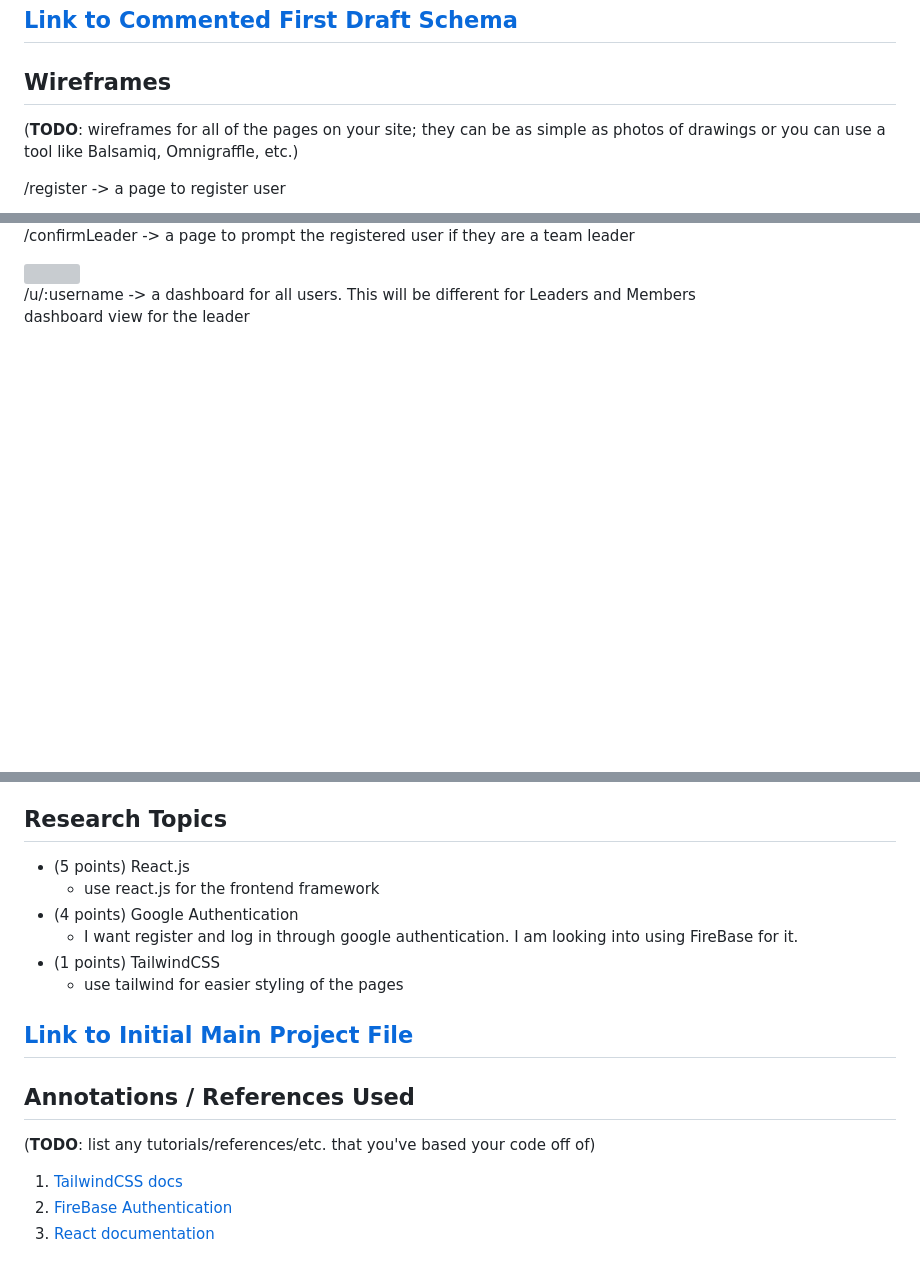
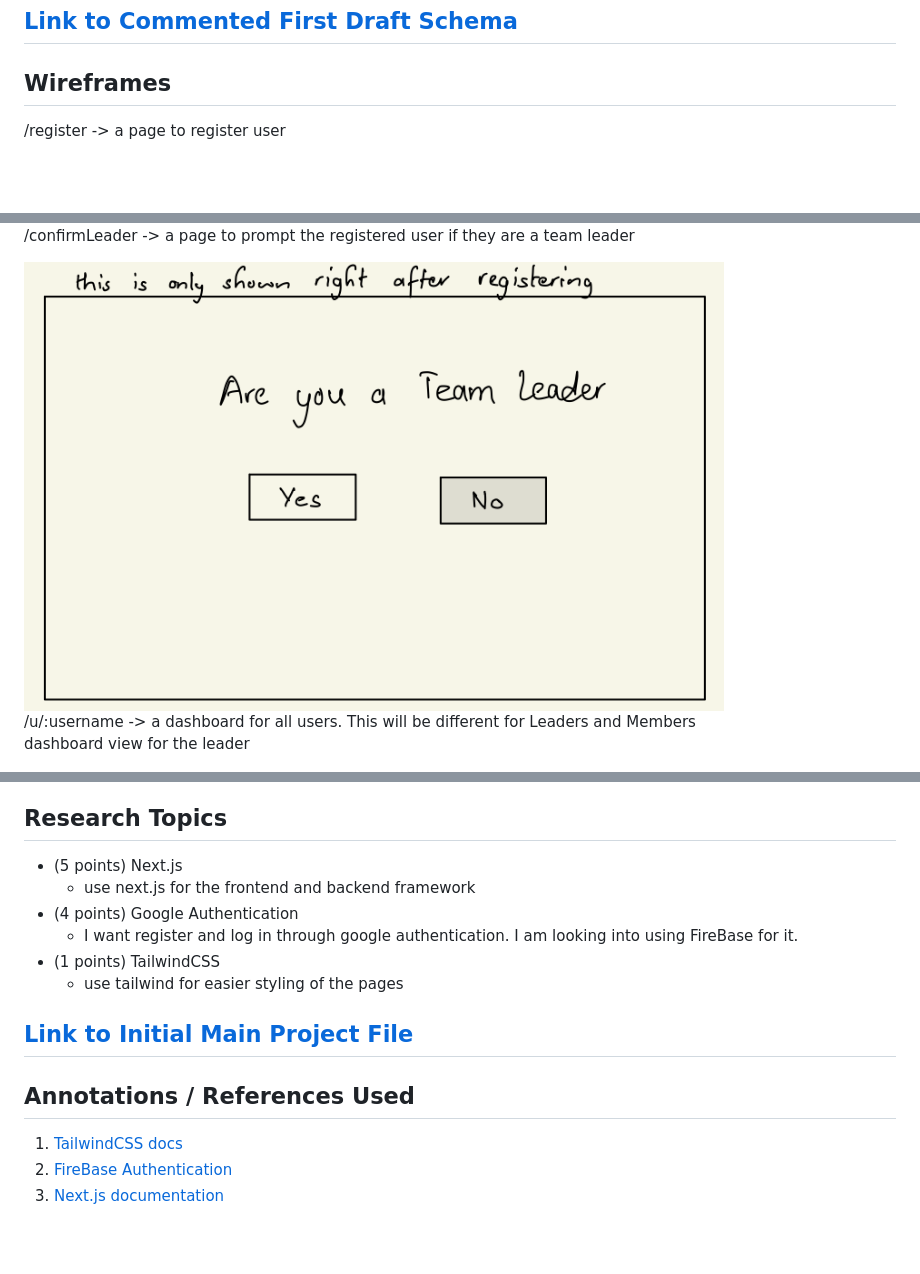
Before and after one commit to Sarthak-Malla/teamProVision, a Markdown page: README.md, 3 parts joined by grey strips. Drawn GitHub-style; blank space fills up the shorter version; grey boxes are pictures that could not be loaded.

Commit message:
remove TODOs, correct typos and edit formatting

```diff
--- a/README.md
+++ b/README.md
@@ -67,8 +67,6 @@ An Example Task:
 
 ## Wireframes
 
-(__TODO__: wireframes for all of the pages on your site; they can be as simple as photos of drawings or you can use a tool like Balsamiq, Omnigraffle, etc.)
-
 /register -> a page to register user
 
 <img src="documentation/register.png" width="700">
@@ -79,7 +77,7 @@ An Example Task:
 
 /confirmLeader -> a page to prompt the registered user if they are a team leader
 
-<img src="documentation/confrim-leader.png" width="700">
+<img src="documentation/confirm-leader.png" width="700">
 
 /u/:username -> a dashboard for all users. This will be different for Leaders and Members <br>
 dashboard view for the leader
@@ -117,8 +115,8 @@ These user stories succinctly outline the key functionalities available to leade
 
 ## Research Topics
 
-* (5 points) React.js
-    * use react.js for the frontend framework
+* (5 points) Next.js
+    * use next.js for the frontend and backend framework
 * (4 points) Google Authentication
     * I want register and log in through google authentication. I am looking into using FireBase for it.
 * (1 points) TailwindCSS
@@ -128,8 +126,6 @@ These user stories succinctly outline the key functionalities available to leade
 
 ## Annotations / References Used
 
-(__TODO__: list any tutorials/references/etc. that you've based your code off of)
-
 1. [TailwindCSS docs](https://v2.tailwindcss.com/docs)
 2. [FireBase Authentication](https://firebase.google.com/docs/auth)
-3. [React documentation](https://devdocs.io/react/)
+3. [Next.js documentation](https://nextjs.org/docs)
```
Also changed, not shown: other parts of README.md (+4 -4 lines).
